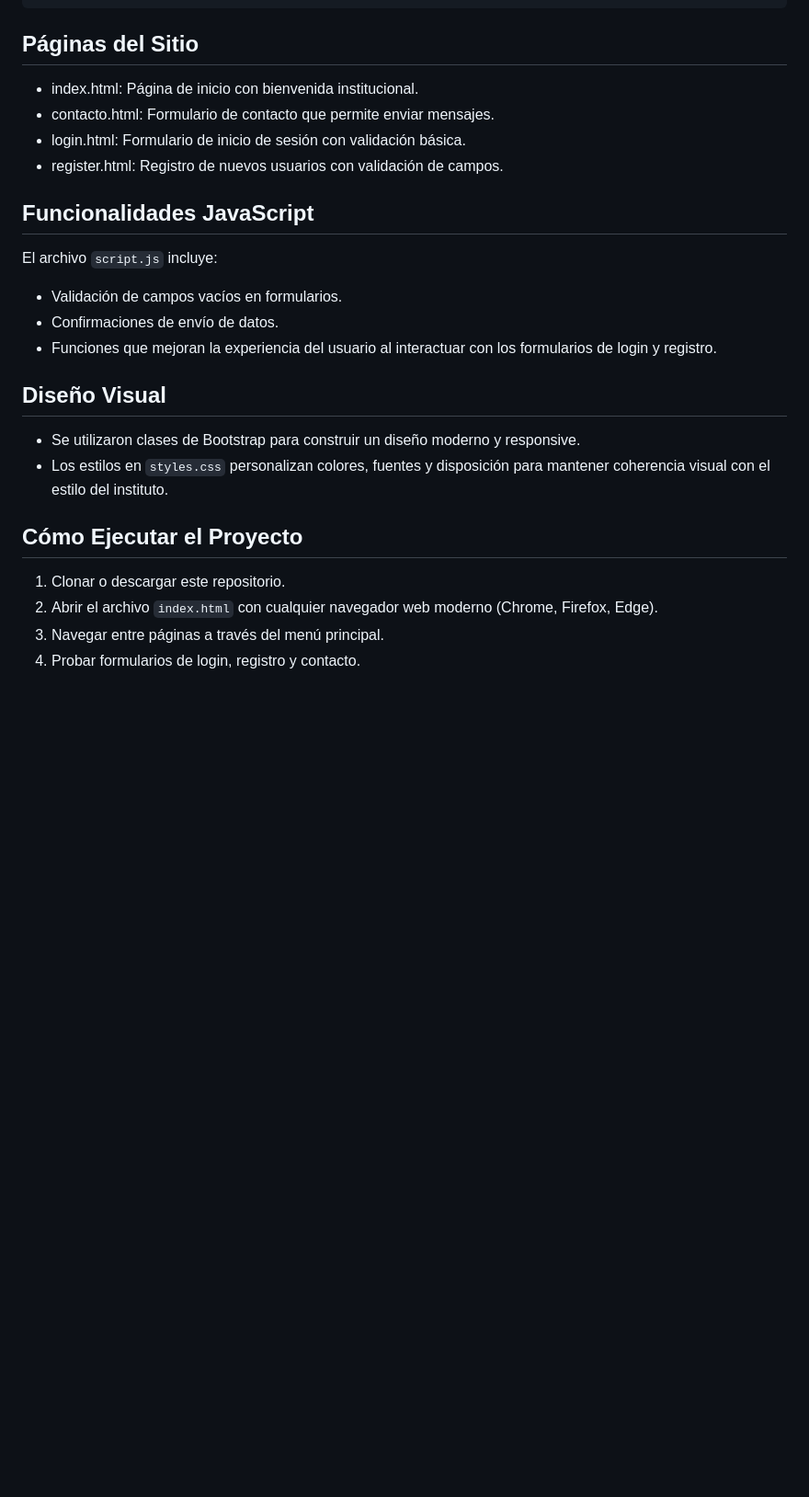
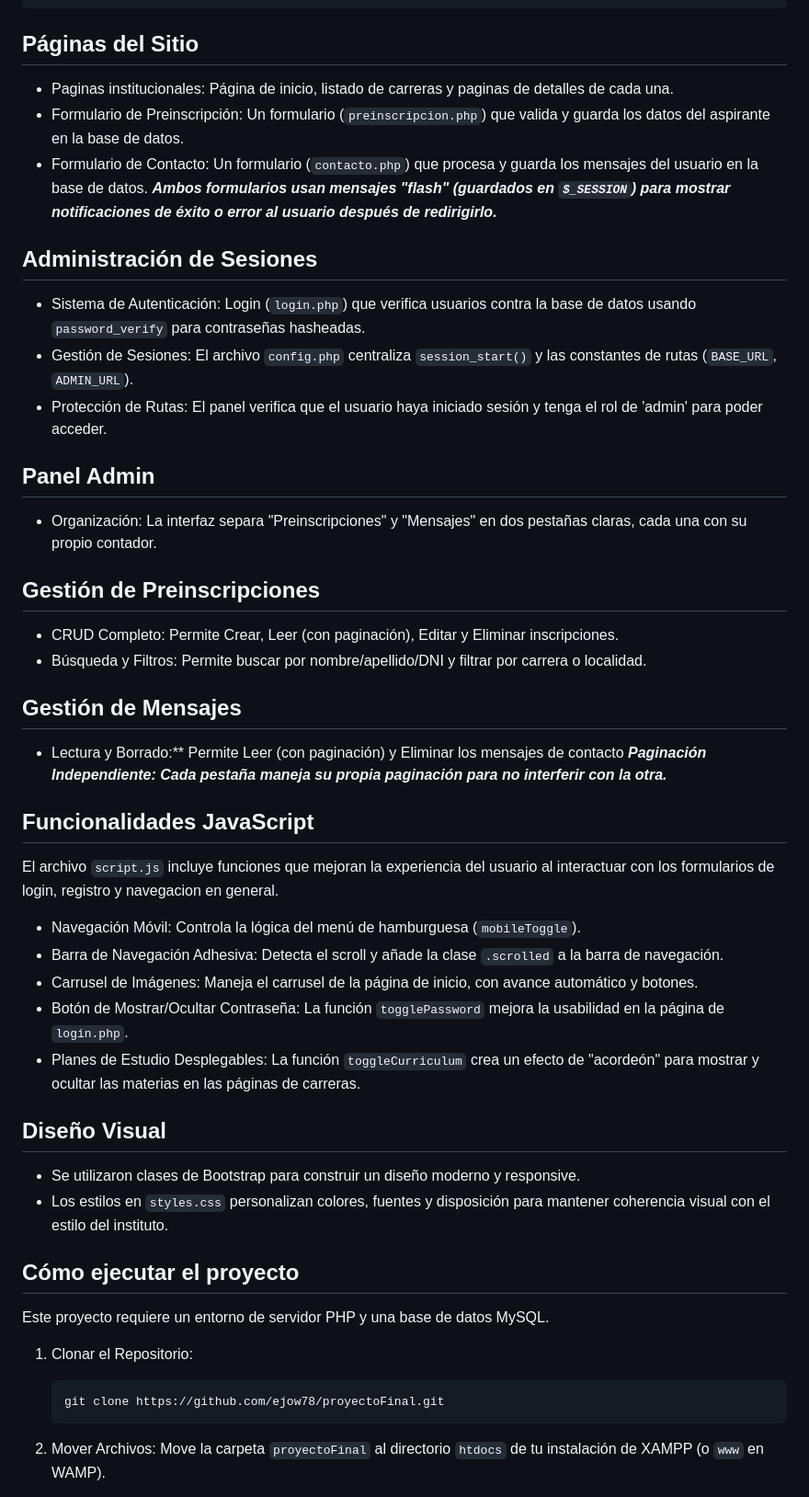
Before and after one commit to ejow78/proyectoFinal, a Markdown page: README.md, the part around the change printed below. Shown: that part at 92% size. Rendered like a GitHub page; blank space fills up the shorter version.

````diff
--- a/README.md
+++ b/README.md
@@ -53,28 +58,46 @@ proyectoFinal/
 
 ## Páginas del Sitio
 
-- index.html: Página de inicio con bienvenida institucional.
-- contacto.html: Formulario de contacto que permite enviar mensajes.
-- login.html: Formulario de inicio de sesión con validación básica.
-- register.html: Registro de nuevos usuarios con validación de campos.
+- Paginas institucionales: Página de inicio, listado de carreras y paginas de detalles de cada una.
+- Formulario de Preinscripción: Un formulario (`preinscripcion.php`) que valida y guarda los datos del aspirante en la base de datos.
+- Formulario de Contacto: Un formulario (`contacto.php`) que procesa y guarda los mensajes del usuario en la base de datos.
+***Ambos formularios usan mensajes "flash" (guardados en `$_SESSION`) para mostrar notificaciones de éxito o error al usuario después de redirigirlo.***
+
+## Administración de Sesiones
+
+- Sistema de Autenticación: Login (`login.php`) que verifica usuarios contra la base de datos usando `password_verify` para contraseñas hasheadas.
+- Gestión de Sesiones: El archivo `config.php` centraliza `session_start()` y las constantes de rutas (`BASE_URL`, `ADMIN_URL`).
+- Protección de Rutas: El panel verifica que el usuario haya iniciado sesión y tenga el rol de 'admin' para poder acceder.
+
+## Panel Admin
+- Organización: La interfaz separa "Preinscripciones" y "Mensajes" en dos pestañas claras, cada una con su propio contador.
+## Gestión de Preinscripciones
+- CRUD Completo: Permite Crear, Leer (con paginación), Editar y Eliminar inscripciones.
+- Búsqueda y Filtros: Permite buscar por nombre/apellido/DNI y filtrar por carrera o localidad.
+## Gestión de Mensajes
+- Lectura y Borrado:** Permite Leer (con paginación) y Eliminar los mensajes de contacto
+***Paginación Independiente: Cada pestaña maneja su propia paginación para no interferir con la otra.***
 
 ## Funcionalidades JavaScript
 
-El archivo `script.js` incluye:
-
-- Validación de campos vacíos en formularios.
-- Confirmaciones de envío de datos.
-- Funciones que mejoran la experiencia del usuario al interactuar con los formularios de login y registro.
+El archivo `script.js` incluye funciones que mejoran la experiencia del usuario al interactuar con los formularios de login, registro y navegacion en general.
+- Navegación Móvil: Controla la lógica del menú de hamburguesa (`mobileToggle`).
+- Barra de Navegación Adhesiva: Detecta el scroll y añade la clase `.scrolled` a la barra de navegación.
+- Carrusel de Imágenes: Maneja el carrusel de la página de inicio, con avance automático y botones.
+- Botón de Mostrar/Ocultar Contraseña: La función `togglePassword` mejora la usabilidad en la página de `login.php`.
+- Planes de Estudio Desplegables: La función `toggleCurriculum` crea un efecto de "acordeón" para mostrar y ocultar las materias en las páginas de carreras.
 
 ## Diseño Visual
 
 - Se utilizaron clases de Bootstrap para construir un diseño moderno y responsive.
 - Los estilos en `styles.css` personalizan colores, fuentes y disposición para mantener coherencia visual con el estilo del instituto.
 
-## Cómo Ejecutar el Proyecto
+## Cómo ejecutar el proyecto
+Este proyecto requiere un entorno de servidor PHP y una base de datos MySQL.
 
-1. Clonar o descargar este repositorio.
-2. Abrir el archivo `index.html` con cualquier navegador web moderno (Chrome, Firefox, Edge).
-3. Navegar entre páginas a través del menú principal.
-4. Probar formularios de login, registro y contacto.
+1.  Clonar el Repositorio:
+    ```bash
+    git clone https://github.com/ejow78/proyectoFinal.git
+    ```
+2.  Mover Archivos: Move la carpeta `proyectoFinal` al directorio `htdocs` de tu instalación de XAMPP (o `www` en WAMP).
 
````
Also changed, not shown: other parts of README.md (+71 -13 lines).
